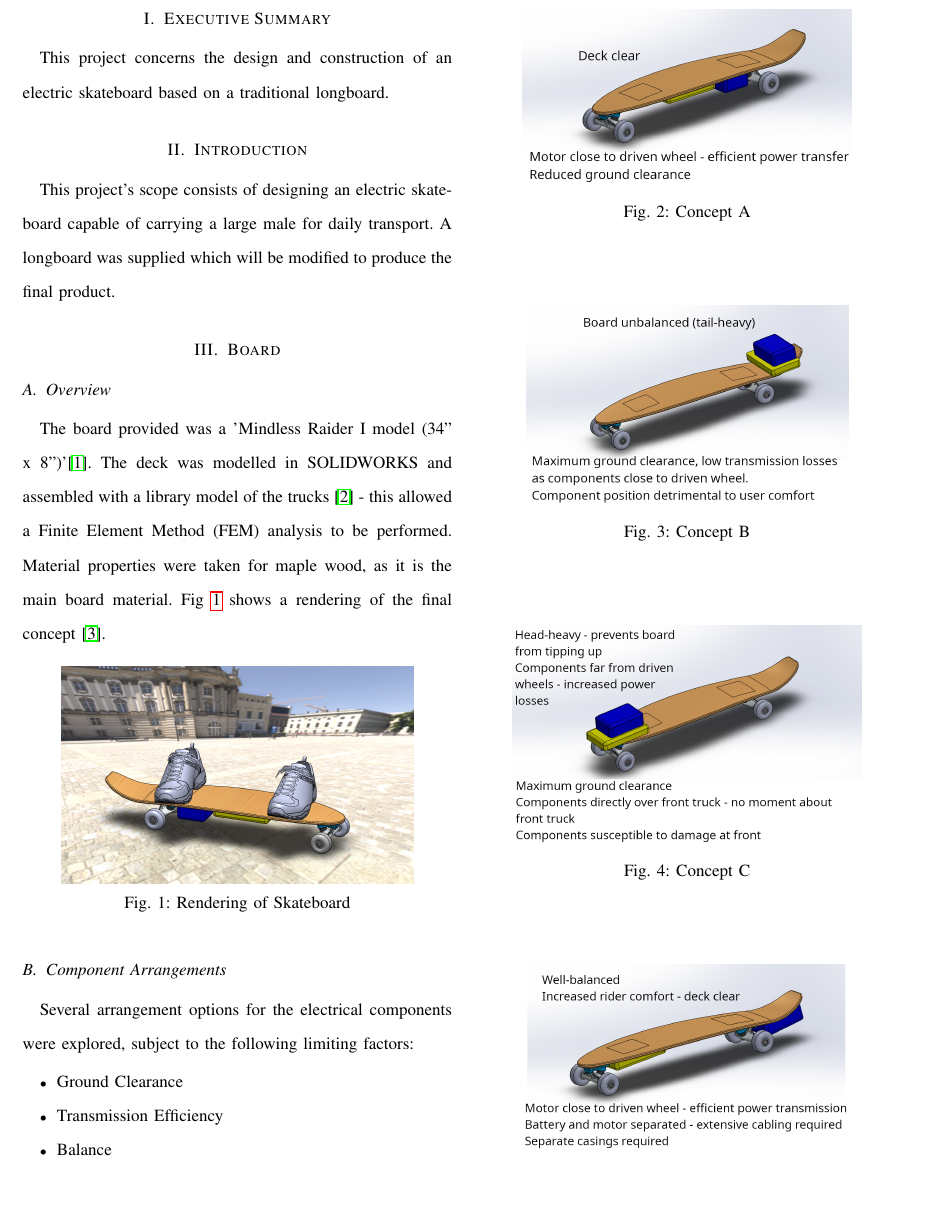
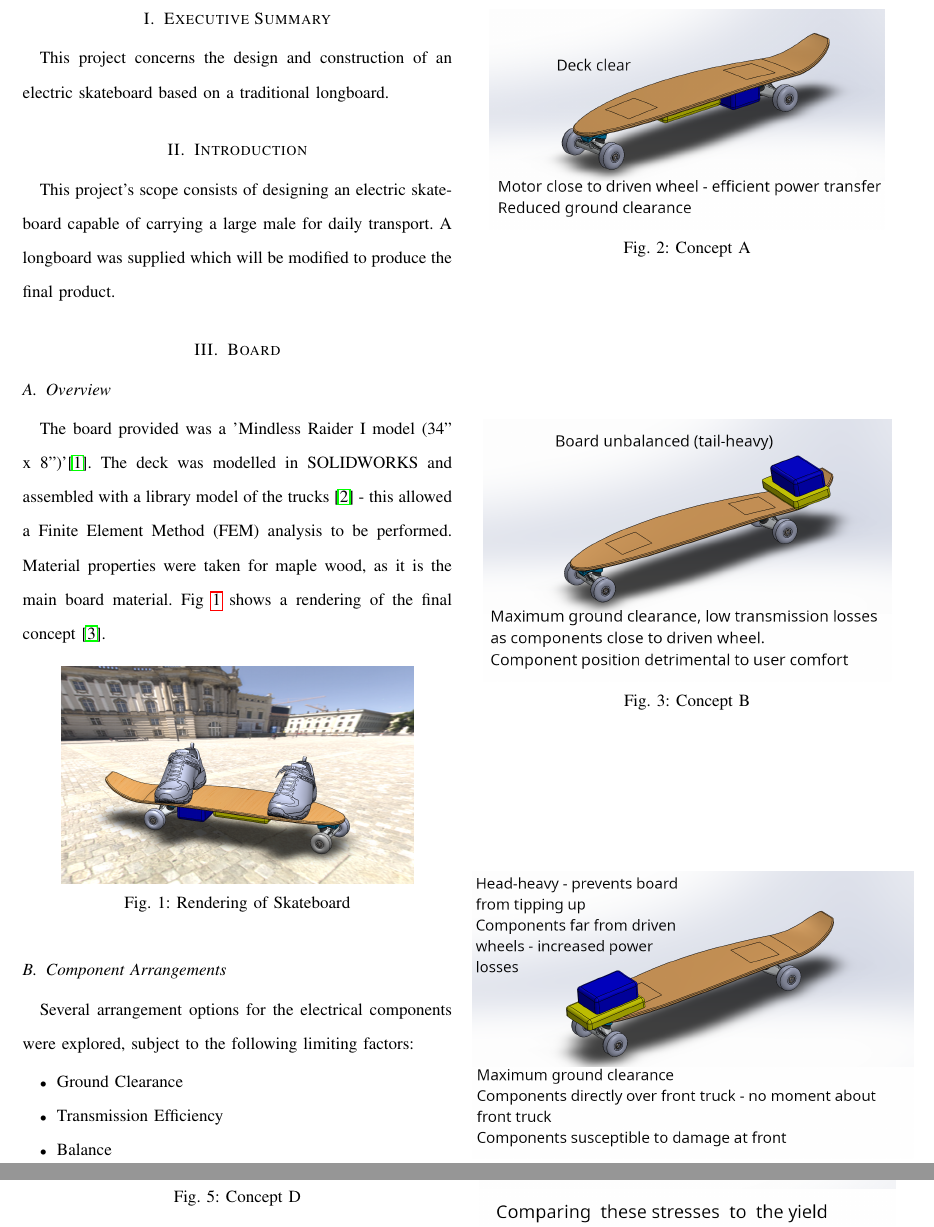
Before and after one commit to Ionsto/L2-DESIGN, a LaTeX paper (FEASIBILITY STUDY/Feasibility Report Draft.tex): part of page 2 of 10 before the commit and two parts of pages 2 and 3 of 10 after it, the two joined at a grey line, cut so that both start at the same text, the shorter picture padded with empty space. Compiled offline with pdfLaTeX.

Commit message:
Updates from Overleaf

```diff
--- a/FEASIBILITY STUDY/Feasibility Report Draft.tex
+++ b/FEASIBILITY STUDY/Feasibility Report Draft.tex
@@ -41,25 +41,25 @@
             \end{itemize}
         \begin{figure}[H]
                 \centering
-                \scalebox{0.25}{\includegraphics{"./Board/Concept_A".png}}
+                \scalebox{0.30}{\includegraphics{"./Board/Concept_A".png}}
                 \caption{Concept A}
                 \label{fig:ConceptA}
             \end{figure}
         \begin{figure}[H]
                 \centering
-                \scalebox{0.15}{\includegraphics{"./Board/Concept_B".png}}
+                \scalebox{0.19}{\includegraphics{"./Board/Concept_B".png}}
                 \caption{Concept B}
                 \label{fig:ConceptB}
             \end{figure}
         \begin{figure}[H]
                 \centering
-                \scalebox{0.15}{\includegraphics{"./Board/Concept_C".png}}
+                \scalebox{0.19}{\includegraphics{"./Board/Concept_C".png}}
                 \caption{Concept C}
                 \label{fig:ConceptC}
             \end{figure}
         \begin{figure}[H]
                 \centering
-                \scalebox{0.15}{\includegraphics{"./Board/Concept_D".png}}
+                \scalebox{0.19}{\includegraphics{"./Board/Concept_D".png}}
                 \caption{Concept D}
                 \label{Fig:ConceptD}
             \end{figure}
```
Also changed, not shown: FEASIBILITY STUDY/bibliography.bib (+7 -0 lines), FEASIBILITY STUDY/Motor/AC_Motor_Curve.png (added), FEASIBILITY STUDY/Feasibility Report Draft.tex (4 more changed lines).
